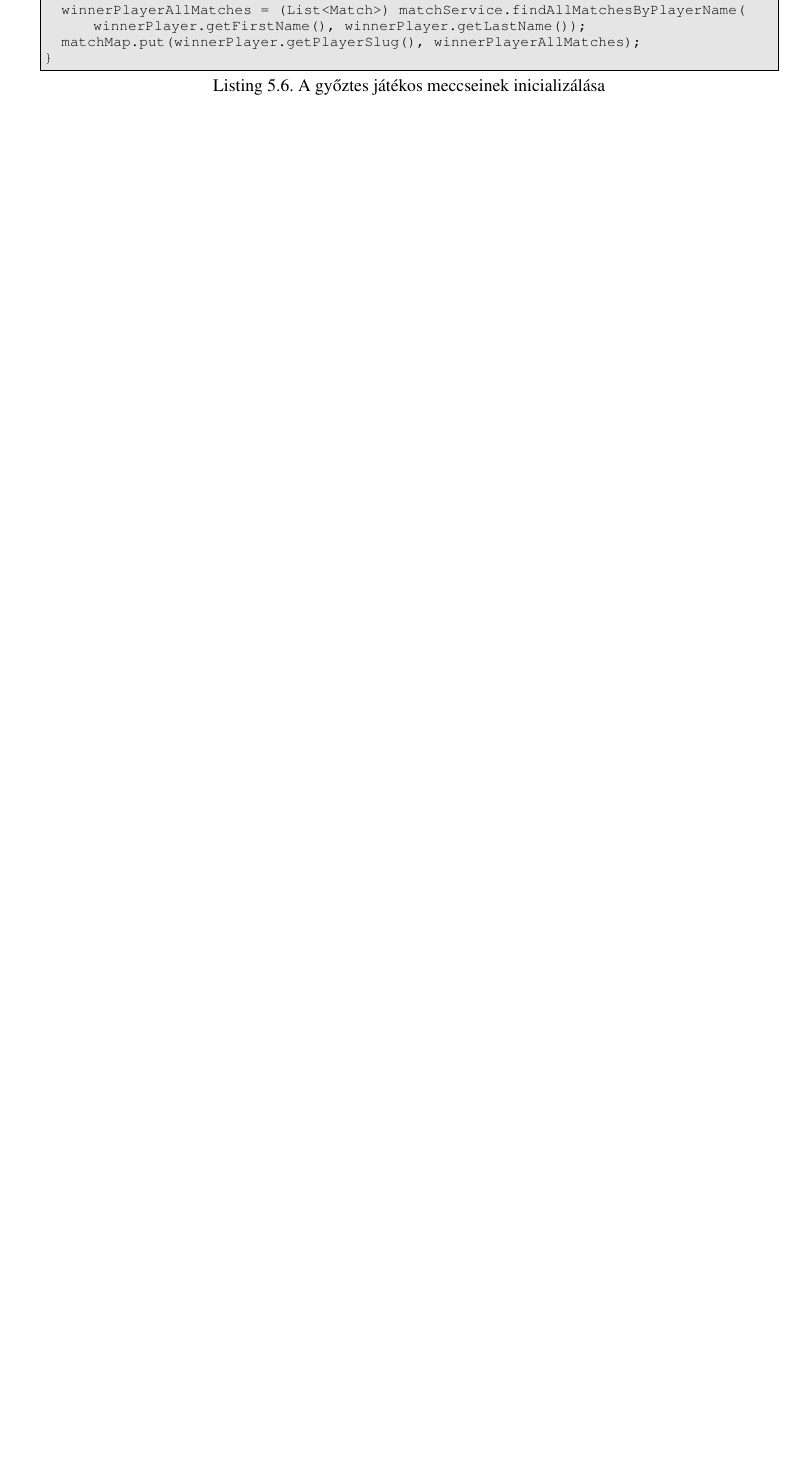
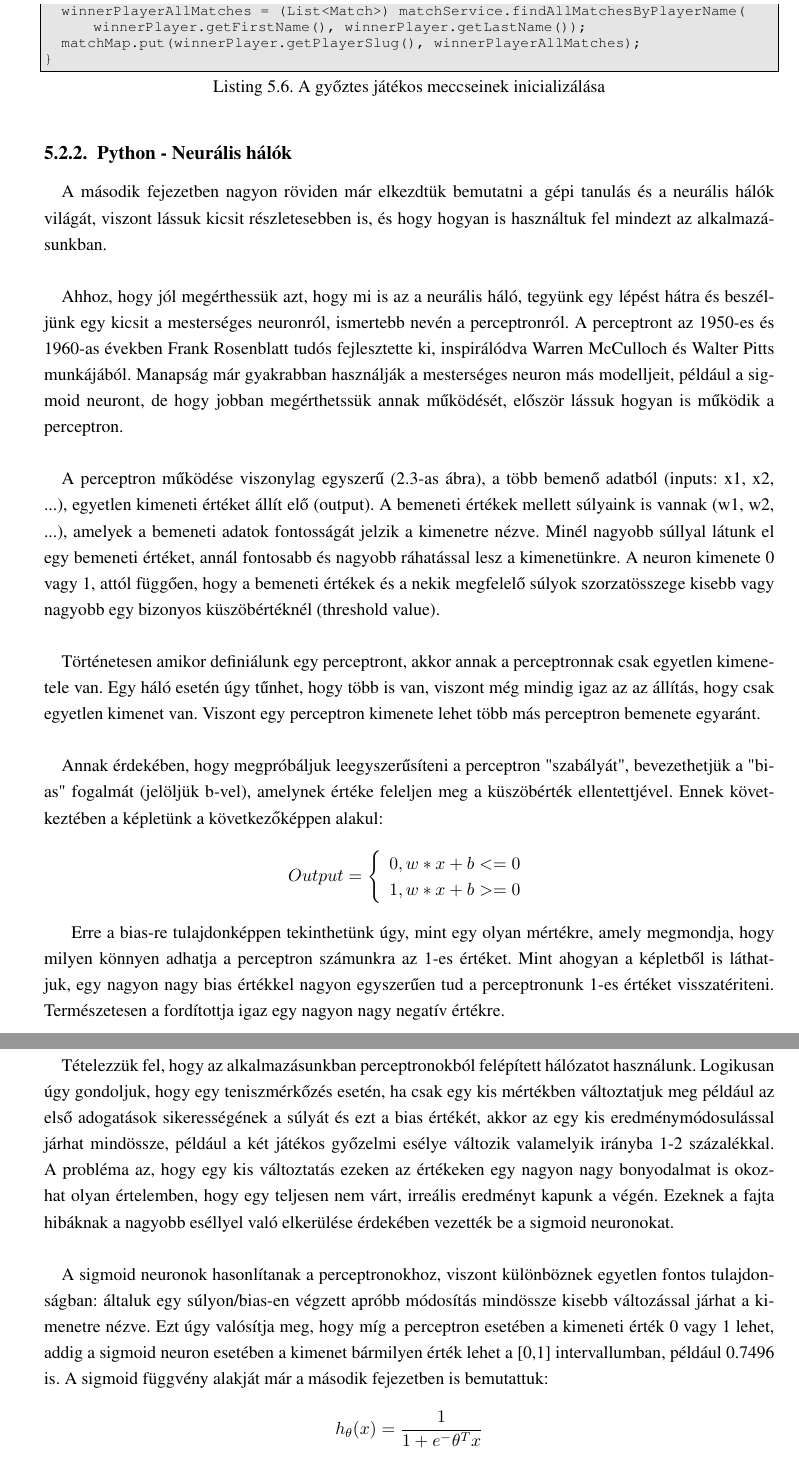
Before and after one commit to lsim1447/TennisApplication, a LaTeX thesis (Document/szakdolgozat_2018/minta_dolgozat.tex, which reads Document/szakdolgozat_2018/felepites.tex): part of page 25 of 28 before the commit and two parts of pages 26 and 27 of 30 after it, the two joined at a grey line, cut so that both start at the same text, the shorter picture padded with empty space. The pictures show the PDF file Document/szakdolgozat_2018/minta_dolgozat.pdf that the author committed with the source.

Commit message:
5.2 - Neural network part wip

```diff
--- a/Document/szakdolgozat_2018/felepites.tex
+++ b/Document/szakdolgozat_2018/felepites.tex
@@ -173,3 +177,39 @@ if (matchMap.containsKey(winnerPlayer.getPlayerSlug())) {
   matchMap.put(winnerPlayer.getPlayerSlug(), winnerPlayerAllMatches);
 }
 \end{lstlisting}
+
+\subsection{Python - Neurális hálók}
+\paragraph{}
+A második fejezetben nagyon röviden már elkezdtük bemutatni a gépi tanulás és a neurális hálók világát, viszont lássuk kicsit részletesebben is, és hogy hogyan is használtuk fel mindezt az alkalmazásunkban.
+
+\paragraph{}
+Ahhoz, hogy jól megérthessük azt, hogy mi is az a neurális háló, tegyünk egy lépést hátra és beszéljünk egy kicsit a mesterséges neuronról, ismertebb nevén a perceptronról. A perceptront az 1950-es és 1960-as években Frank Rosenblatt tudós fejlesztette ki, inspirálódva Warren McCulloch és Walter Pitts munkájából. Manapság már gyakrabban használják a mesterséges neuron más modelljeit, például a sigmoid neuront, de hogy jobban megérthetssük annak működését, először lássuk hogyan is működik a perceptron.
+
+\paragraph{}
+A perceptron működése viszonylag egyszerű (2.3-as ábra), a több bemenő adatból (inputs: x1, x2, ...), egyetlen kimeneti értéket állít elő (output). A bemeneti értékek mellett súlyaink is vannak (w1, w2, ...), amelyek a bemeneti adatok fontosságát jelzik a kimenetre nézve. Minél nagyobb súllyal látunk el egy bemeneti értéket, annál fontosabb és nagyobb ráhatással lesz a kimenetünkre. A neuron kimenete 0 vagy 1, attól függően, hogy a bemeneti értékek és a nekik megfelelő súlyok szorzatösszege kisebb vagy nagyobb egy bizonyos küszöbértéknél (threshold value).
+
+\paragraph{}
+Történetesen amikor definiálunk egy perceptront, akkor annak a perceptronnak csak egyetlen kimenetele van. Egy háló esetén úgy tűnhet, hogy több is van, viszont még mindig igaz az az állítás, hogy csak egyetlen kimenet van. Viszont egy perceptron kimenete lehet több más perceptron bemenete egyaránt.
+
+\paragraph{}
+Annak érdekében, hogy megpróbáljuk leegyszerűsíteni a perceptron "szabályát", bevezethetjük a "bias" fogalmát (jelöljük b-vel), amelynek értéke feleljen meg a küszöbérték ellentettjével. Ennek következtében a képletünk a következőképpen alakul:
+\[
+Output= \left\{
+\begin{array}{ll}
+      0, w*x + b <= 0 \\
+      1, w*x + b >= 0 \\
+\end{array}
+\right.
+\]
+
+Erre a bias-re tulajdonképpen tekinthetünk úgy, mint egy olyan mértékre, amely megmondja, hogy milyen könnyen adhatja a perceptron számunkra az 1-es értéket. Mint ahogyan a képletből is láthatjuk, egy nagyon nagy bias értékkel nagyon egyszerűen tud a perceptronunk 1-es értéket visszatériteni. Természetesen a fordítottja igaz egy nagyon nagy negatív értékre.
+
+\paragraph{}
+Tételezzük fel, hogy az alkalmazásunkban perceptronokból felépített hálózatot használunk. Logikusan úgy gondoljuk, hogy egy teniszmérkőzés esetén, ha csak egy kis mértékben változtatjuk meg például az első adogatások sikerességének a súlyát és ezt a bias értékét, akkor az egy kis eredménymódosulással járhat mindössze, például a két játékos győzelmi esélye változik valamelyik irányba 1-2 százalékkal. A probléma az, hogy egy kis változtatás ezeken az értékeken egy nagyon nagy bonyodalmat is okozhat olyan értelemben, hogy egy teljesen nem várt, irreális eredményt kapunk a végén. Ezeknek a fajta hibáknak a nagyobb eséllyel való elkerülése érdekében vezették be a sigmoid neuronokat.
+
+\paragraph{}
+A sigmoid neuronok hasonlítanak a perceptronokhoz, viszont különböznek egyetlen fontos tulajdonságban: általuk egy súlyon/bias-en végzett apróbb módosítás mindössze kisebb változással járhat a kimenetre nézve. Ezt úgy valósítja meg, hogy míg a perceptron esetében a kimeneti érték 0 vagy 1 lehet, addig a sigmoid neuron esetében a kimenet bármilyen érték lehet a [0,1] intervallumban, például 0.7496 is. A sigmoid függvény alakját már a második fejezetben is bemutattuk:
+$$h_ \theta (x) =  \frac{\mathrm{1} }{\mathrm{1} + e^- \theta^Tx }  $$
+Szóval kicsit pontosabban a sigmoid neuron kimenete x1, x2 ... bemeneti, w1,w2, ... súlyokkal és b bias értékkel a következő:
+
+$$\frac{\mathrm{1} }{\mathrm{1} + exp(-\sum_{i=0}^{+n} (w_j * x_j - b)) }  $$
```
Also changed, not shown: Document/szakdolgozat_2018/minta_dolgozat.pdf, Document/szakdolgozat_2018/felepites.tex (10 more changed lines), 6 other files.
